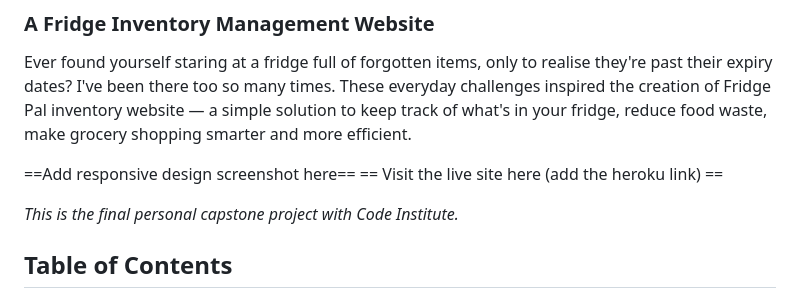
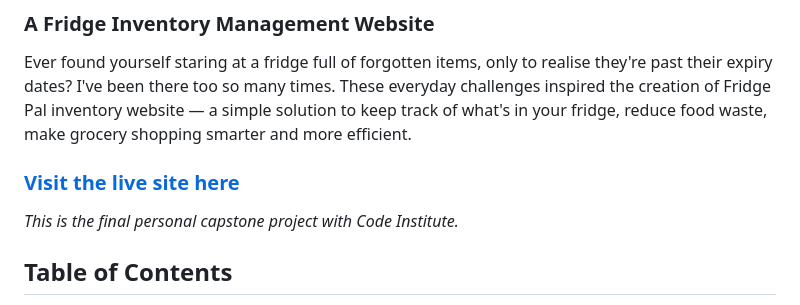
Before and after one commit to CrazyEggz/ci-fridge-pal, a Markdown page: README.md, the part around the change. GitHub-like rendering.

Commit message:
README: Add heroku link

```diff
--- a/README.md
+++ b/README.md
@@ -4,8 +4,8 @@
 
 Ever found yourself staring at a fridge full of forgotten items, only to realise they're past their expiry dates? I've been there too so many times. These everyday challenges inspired the creation of Fridge Pal inventory website — a simple solution to keep track of what's in your fridge, reduce food waste, make grocery shopping smarter and more efficient.
 
-==Add responsive design screenshot here==
-== Visit the live site here (add the heroku link) ==
+
+### [Visit the live site here](https://ci-fridge-pal-49590c8364e1.herokuapp.com/)
 
 *This is the final personal capstone project with Code Institute.*
 
```
